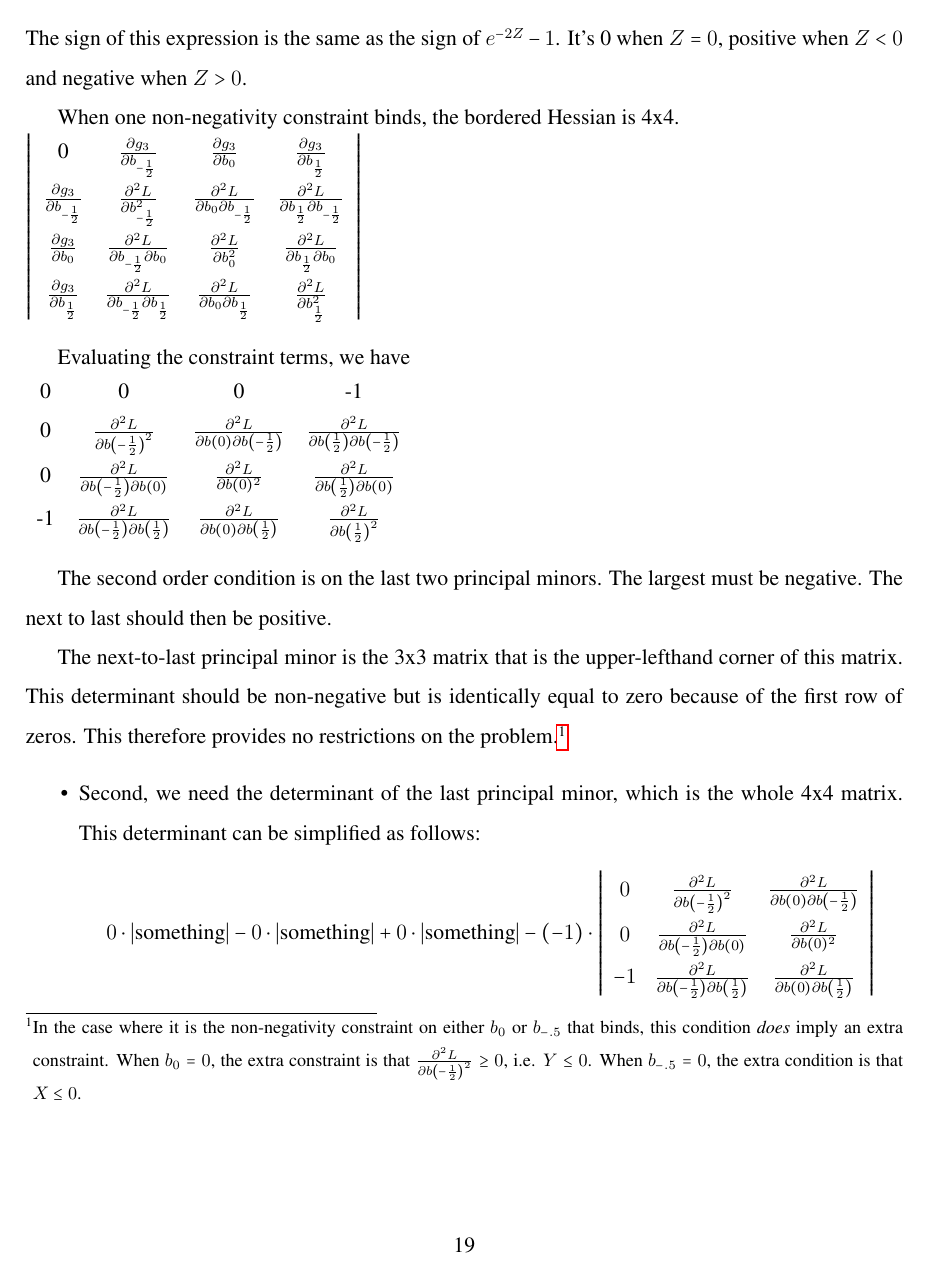
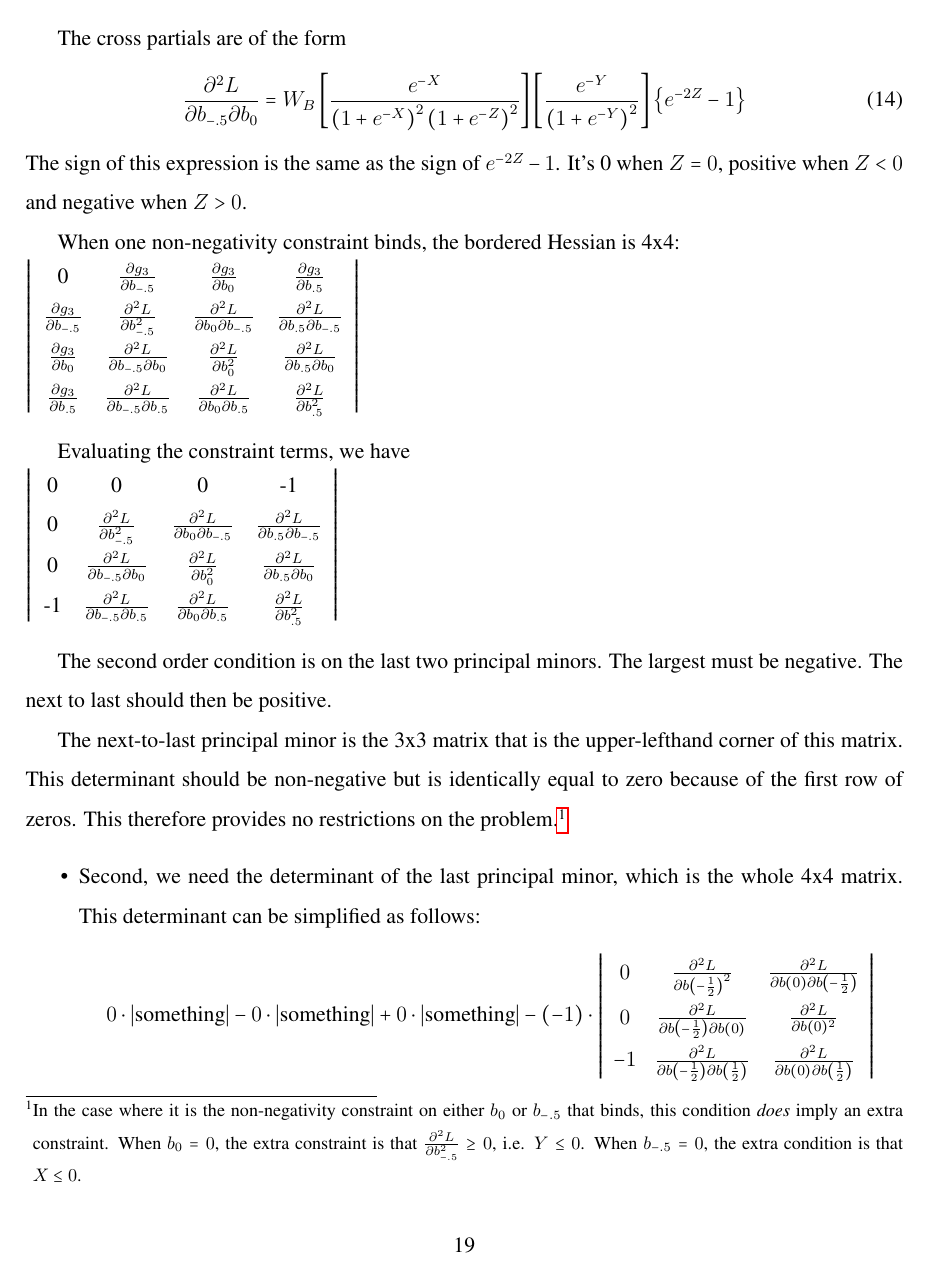
Before and after one commit to JorgeValde/political-uncertainty, a LaTeX document (draft.tex): page 19 of 25. Compiled offline with pdfLaTeX.

Commit message:
clean up first half of prop:2NNB proof

```diff
--- a/draft.tex
+++ b/draft.tex
@@ -433,31 +435,31 @@ Everything except for the expression in the curly braces is positive. The expres
 \vskip.2in
 The cross partials are of the form
 \begin{equation}
-  \frac{\partial^2 L}{\partial b\left(-\frac{1}{2}\right)\partial b\left(0\right)} = W_B\frac{e^{-Y}}{\left(1+e^{-Y}\right)^2}\left[\frac{e^{-X}\left(e^{-2Z} - 1 \right)}{\left(1+e^{-X}\right)^2\left(1+e^{-Z}\right)^2} \right]
+  \frac{\partial^2 L}{\partial b_{-.5} \partial b_0} = W_B\left[\frac{e^{-X}}{\left(1+e^{-X}\right)^2\left(1+e^{-Z}\right)^2} \right] \left[ \frac{e^{-Y}}{\left(1+e^{-Y}\right)^2} \right] \left\{e^{-2Z} - 1 \right\}
 	\label{eq:xpartial}
 \end{equation}
 The sign of this expression is the same as the sign of $e^{-2Z} - 1$. It's 0 when $Z=0$, positive when $Z < 0$ and negative when $Z > 0$.
 
-When one non-negativity constraint binds, the bordered Hessian is 4x4. \\
+When one non-negativity constraint binds, the bordered Hessian is 4x4: \\
 		$\left|\begin{tabular}{cccc}
-			0 & $\frac{\partial g_3}{\partial b_{-\frac{1}{2}}}$ & $\frac{\partial g_3}{\partial b_0}$ & $\frac{\partial g_3}{\partial b_{\frac{1}{2}}}$ \\
-			$\frac{\partial g_3}{\partial b_{-\frac{1}{2}}}$ & $\frac{\partial^2 L}{\partial b_{-\frac{1}{2}}^2}$ & $\frac{\partial^2 L}{\partial b_0\partial b_{-\frac{1}{2}}}$ & $\frac{\partial^2 L}{\partial b_{\frac{1}{2}} \partial b_{-\frac{1}{2}}}$  \\
-			$\frac{\partial g_3}{\partial b_0}$ & $\frac{\partial^2 L}{\partial b_{-\frac{1}{2}} \partial b_0}$ & $\frac{\partial^2 L}{\partial b_0^2}$ & $\frac{\partial^2 L}{\partial b_{\frac{1}{2}}\partial b_0}$ \\
-			$\frac{\partial g_3}{\partial b_{\frac{1}{2}}}$ & $\frac{\partial^2 L}{\partial b_{-\frac{1}{2}}\partial b_{\frac{1}{2}}}$ & $\frac{\partial^2 L}{\partial b_0 \partial b_{\frac{1}{2}}}$ & $\frac{\partial^2 L}{\partial b_{\frac{1}{2}}^2}$
+			0 & $\frac{\partial g_3}{\partial b_{-.5}}$ & $\frac{\partial g_3}{\partial b_0}$ & $\frac{\partial g_3}{\partial b_{.5}}$ \\
+			$\frac{\partial g_3}{\partial b_{-.5}}$ & $\frac{\partial^2 L}{\partial b_{-.5}^2}$ & $\frac{\partial^2 L}{\partial b_0\partial b_{-.5}}$ & $\frac{\partial^2 L}{\partial b_{.5} \partial b_{-.5}}$  \\
+			$\frac{\partial g_3}{\partial b_0}$ & $\frac{\partial^2 L}{\partial b_{-.5} \partial b_0}$ & $\frac{\partial^2 L}{\partial b_0^2}$ & $\frac{\partial^2 L}{\partial b_{.5}\partial b_0}$ \\
+			$\frac{\partial g_3}{\partial b_{.5}}$ & $\frac{\partial^2 L}{\partial b_{-.5}\partial b_{.5}}$ & $\frac{\partial^2 L}{\partial b_0 \partial b_{.5}}$ & $\frac{\partial^2 L}{\partial b_{.5}^2}$
 		\end{tabular} \right|\\$
 
 Evaluating the constraint terms, we have\\
-\begin{tabular}{cccc}
+$\left|\begin{tabular}{cccc}
 			0 & 0 & 0 & -1 \\
-			0 & $\frac{\partial^2 L}{\partial b\left(-\frac{1}{2}\right)^2}$ & $\frac{\partial^2 L}{\partial b(0)\partial b\left(-\frac{1}{2}\right)}$ & $\frac{\partial^2 L}{\partial b\left(\frac{1}{2}\right)\partial b\left(-\frac{1}{2}\right)}$  \\
-			0 & $\frac{\partial^2 L}{\partial b\left(-\frac{1}{2}\right)\partial b\left(0\right)}$ & $\frac{\partial^2 L}{\partial b(0)^2}$ & $\frac{\partial^2 L}{\partial b\left(\frac{1}{2}\right)\partial b\left(0\right)}$ \\
-			-1 & $\frac{\partial^2 L}{\partial b\left(-\frac{1}{2}\right)\partial b\left(\frac{1}{2}\right)}$ & $\frac{\partial^2 L}{\partial b(0) \partial b\left(\frac{1}{2}\right)}$ & $\frac{\partial^2 L}{\partial b\left(\frac{1}{2}\right)^2}$
-		\end{tabular}
+			0 & $\frac{\partial^2 L}{\partial b_{-.5}^2}$ & $\frac{\partial^2 L}{\partial b_0\partial b_{-.5}}$ & $\frac{\partial^2 L}{\partial b_{.5} \partial b_{-.5}}$  \\
+			0 & $\frac{\partial^2 L}{\partial b_{-.5} \partial b_0}$ & $\frac{\partial^2 L}{\partial b_0^2}$ & $\frac{\partial^2 L}{\partial b_{.5}\partial b_0}$ \\
+			-1 & $\frac{\partial^2 L}{\partial b_{-.5}\partial b_{.5}}$ & $\frac{\partial^2 L}{\partial b_0 \partial b_{.5}}$ & $\frac{\partial^2 L}{\partial b_{.5}^2}$
+		\end{tabular} \right|$
 
 \vskip.2in
 The second order condition is on the last two principal minors. The largest must be negative. The next to last should then be positive.
 
-The next-to-last principal minor is the 3x3 matrix that is the upper-lefthand corner of this matrix. This determinant should be non-negative but is identically equal to zero because of the first row of zeros. This therefore provides no restrictions on the problem.\footnote{In the case where it is the non-negativity constraint on either $b_0$ or $b_{-.5}$ that binds, this condition \textit{does} imply an extra constraint. When $b_0 = 0$, the extra constraint is that $\frac{\partial^2 L}{\partial b\left(-\frac{1}{2}\right)^2} \geq0$, i.e. $Y\leq 0$. When $b_{-.5}=0$, the extra condition is that $X\leq 0$.}
+The next-to-last principal minor is the 3x3 matrix that is the upper-lefthand corner of this matrix. This determinant should be non-negative but is identically equal to zero because of the first row of zeros. This therefore provides no restrictions on the problem.\footnote{In the case where it is the non-negativity constraint on either $b_0$ or $b_{-.5}$ that binds, this condition \textit{does} imply an extra constraint. When $b_0 = 0$, the extra constraint is that $\frac{\partial^2 L}{\partial b_{-.5}^2} \geq0$, i.e. $Y\leq 0$. When $b_{-.5}=0$, the extra condition is that $X\leq 0$.}
 \begin{itemize}
 	\item Second, we need the determinant of the last principal minor, which is the whole 4x4 matrix. This determinant can be simplified as follows:
 		\[
```
Also changed, not shown: draft.pdf, draft.tex (6 more changed lines).
